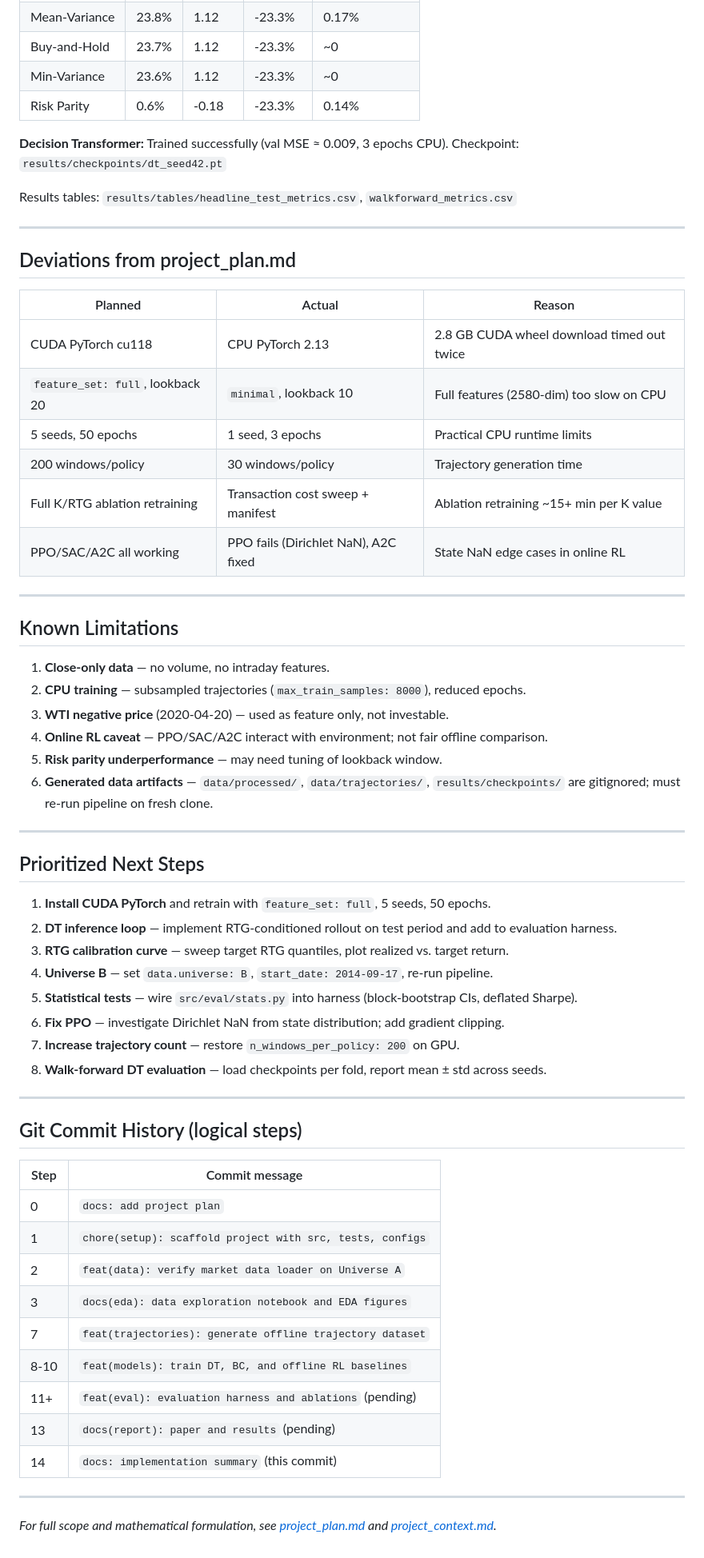
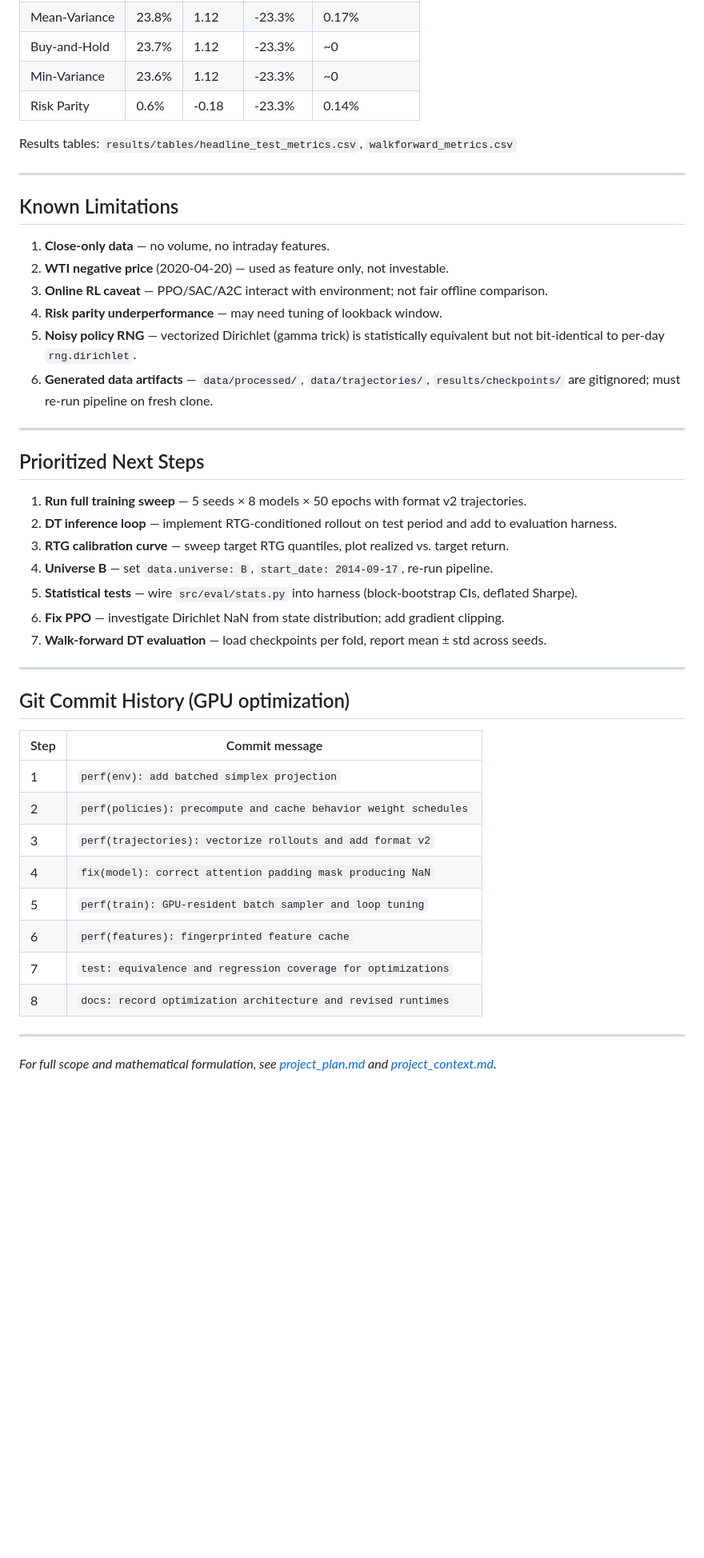
Before and after one commit to ShojebBhuiyan/Decision-Transformer-for-Sequential-Portfolio-Allocation-using-Offline-Reinforcement-Learning, a Markdown page: implementation_summary.md, the part around one of its changes. Shown at 80% size. GitHub-like rendering; blank space fills up the shorter version.

```diff
--- a/implementation_summary.md
+++ b/implementation_summary.md
@@ -86,62 +128,45 @@ cd paper && pdflatex main.tex
 | Min-Variance | 23.6% | 1.12 | -23.3% | ~0 |
 | Risk Parity | 0.6% | -0.18 | -23.3% | 0.14% |
 
-**Decision Transformer:** Trained successfully (val MSE ≈ 0.009, 3 epochs CPU). Checkpoint: `results/checkpoints/dt_seed42.pt`
-
 Results tables: `results/tables/headline_test_metrics.csv`, `walkforward_metrics.csv`
-
----
-
-## Deviations from project_plan.md
-
-| Planned | Actual | Reason |
-|---------|--------|--------|
-| CUDA PyTorch cu118 | CPU PyTorch 2.13 | 2.8 GB CUDA wheel download timed out twice |
-| `feature_set: full`, lookback 20 | `minimal`, lookback 10 | Full features (2580-dim) too slow on CPU |
-| 5 seeds, 50 epochs | 1 seed, 3 epochs | Practical CPU runtime limits |
-| 200 windows/policy | 30 windows/policy | Trajectory generation time |
-| Full K/RTG ablation retraining | Transaction cost sweep + manifest | Ablation retraining ~15+ min per K value |
-| PPO/SAC/A2C all working | PPO fails (Dirichlet NaN), A2C fixed | State NaN edge cases in online RL |
 
 ---
 
 ## Known Limitations
 
 1. **Close-only data** — no volume, no intraday features.
-2. **CPU training** — subsampled trajectories (`max_train_samples: 8000`), reduced epochs.
-3. **WTI negative price** (2020-04-20) — used as feature only, not investable.
-4. **Online RL caveat** — PPO/SAC/A2C interact with environment; not fair offline comparison.
-5. **Risk parity underperformance** — may need tuning of lookback window.
+2. **WTI negative price** (2020-04-20) — used as feature only, not investable.
+3. **Online RL caveat** — PPO/SAC/A2C interact with environment; not fair offline comparison.
+4. **Risk parity underperformance** — may need tuning of lookback window.
+5. **Noisy policy RNG** — vectorized Dirichlet (gamma trick) is statistically equivalent but not bit-identical to per-day `rng.dirichlet`.
 6. **Generated data artifacts** — `data/processed/`, `data/trajectories/`, `results/checkpoints/` are gitignored; must re-run pipeline on fresh clone.
 
 ---
 
 ## Prioritized Next Steps
 
-1. **Install CUDA PyTorch** and retrain with `feature_set: full`, 5 seeds, 50 epochs.
+1. **Run full training sweep** — 5 seeds × 8 models × 50 epochs with format v2 trajectories.
 2. **DT inference loop** — implement RTG-conditioned rollout on test period and add to evaluation harness.
 3. **RTG calibration curve** — sweep target RTG quantiles, plot realized vs. target return.
 4. **Universe B** — set `data.universe: B`, `start_date: 2014-09-17`, re-run pipeline.
 5. **Statistical tests** — wire `src/eval/stats.py` into harness (block-bootstrap CIs, deflated Sharpe).
 6. **Fix PPO** — investigate Dirichlet NaN from state distribution; add gradient clipping.
-7. **Increase trajectory count** — restore `n_windows_per_policy: 200` on GPU.
-8. **Walk-forward DT evaluation** — load checkpoints per fold, report mean ± std across seeds.
+7. **Walk-forward DT evaluation** — load checkpoints per fold, report mean ± std across seeds.
 
 ---
 
-## Git Commit History (logical steps)
+## Git Commit History (GPU optimization)
 
 | Step | Commit message |
 |------|----------------|
-| 0 | `docs: add project plan` |
-| 1 | `chore(setup): scaffold project with src, tests, configs` |
-| 2 | `feat(data): verify market data loader on Universe A` |
-| 3 | `docs(eda): data exploration notebook and EDA figures` |
-| 7 | `feat(trajectories): generate offline trajectory dataset` |
-| 8-10 | `feat(models): train DT, BC, and offline RL baselines` |
-| 11+ | `feat(eval): evaluation harness and ablations` (pending) |
-| 13 | `docs(report): paper and results` (pending) |
-| 14 | `docs: implementation summary` (this commit) |
+| 1 | `perf(env): add batched simplex projection` |
+| 2 | `perf(policies): precompute and cache behavior weight schedules` |
+| 3 | `perf(trajectories): vectorize rollouts and add format v2` |
+| 4 | `fix(model): correct attention padding mask producing NaN` |
+| 5 | `perf(train): GPU-resident batch sampler and loop tuning` |
+| 6 | `perf(features): fingerprinted feature cache` |
+| 7 | `test: equivalence and regression coverage for optimizations` |
+| 8 | `docs: record optimization architecture and revised runtimes` |
 
 ---
 
```
Also changed, not shown: other parts of implementation_summary.md (+54 -12 lines), project_plan.md (+23 -1 lines).
